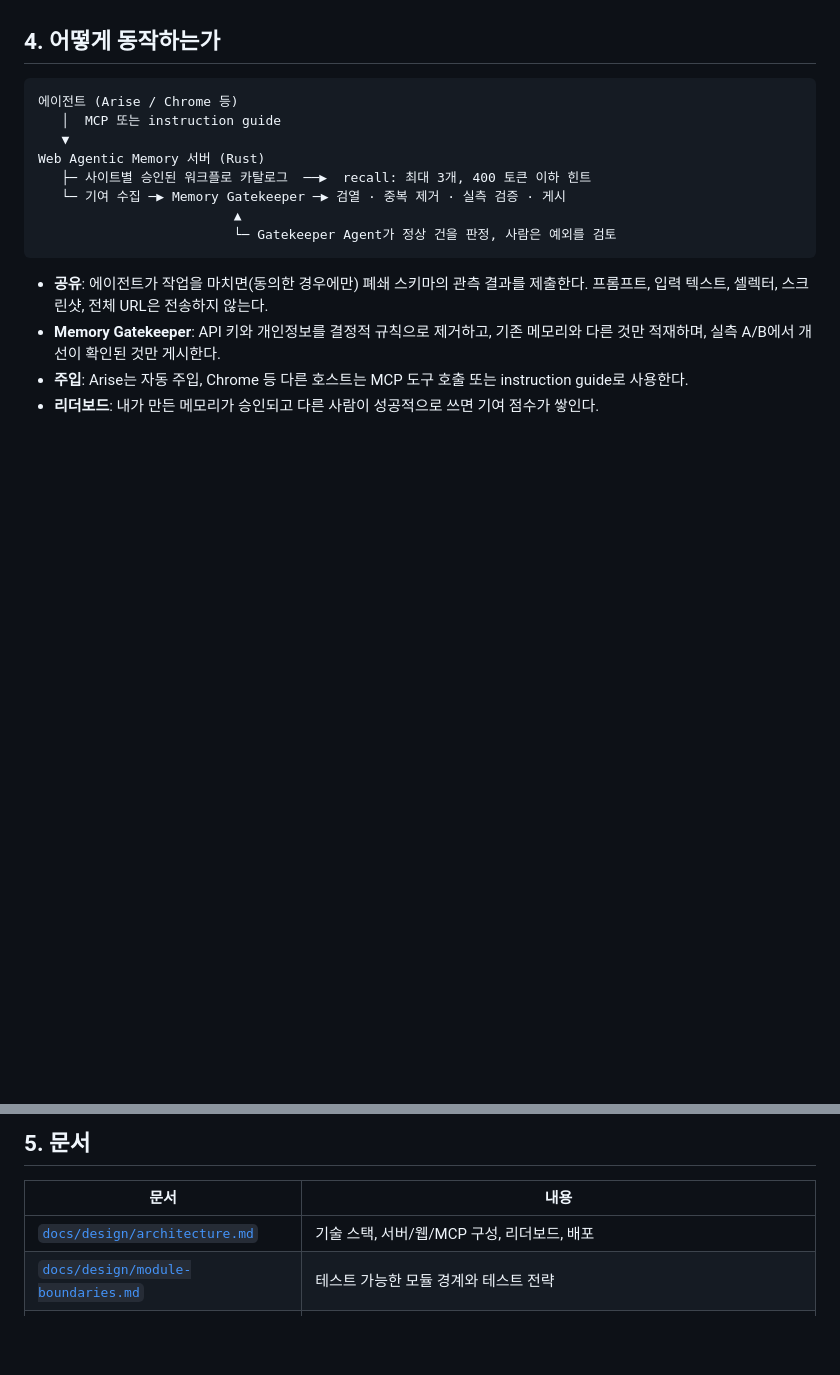
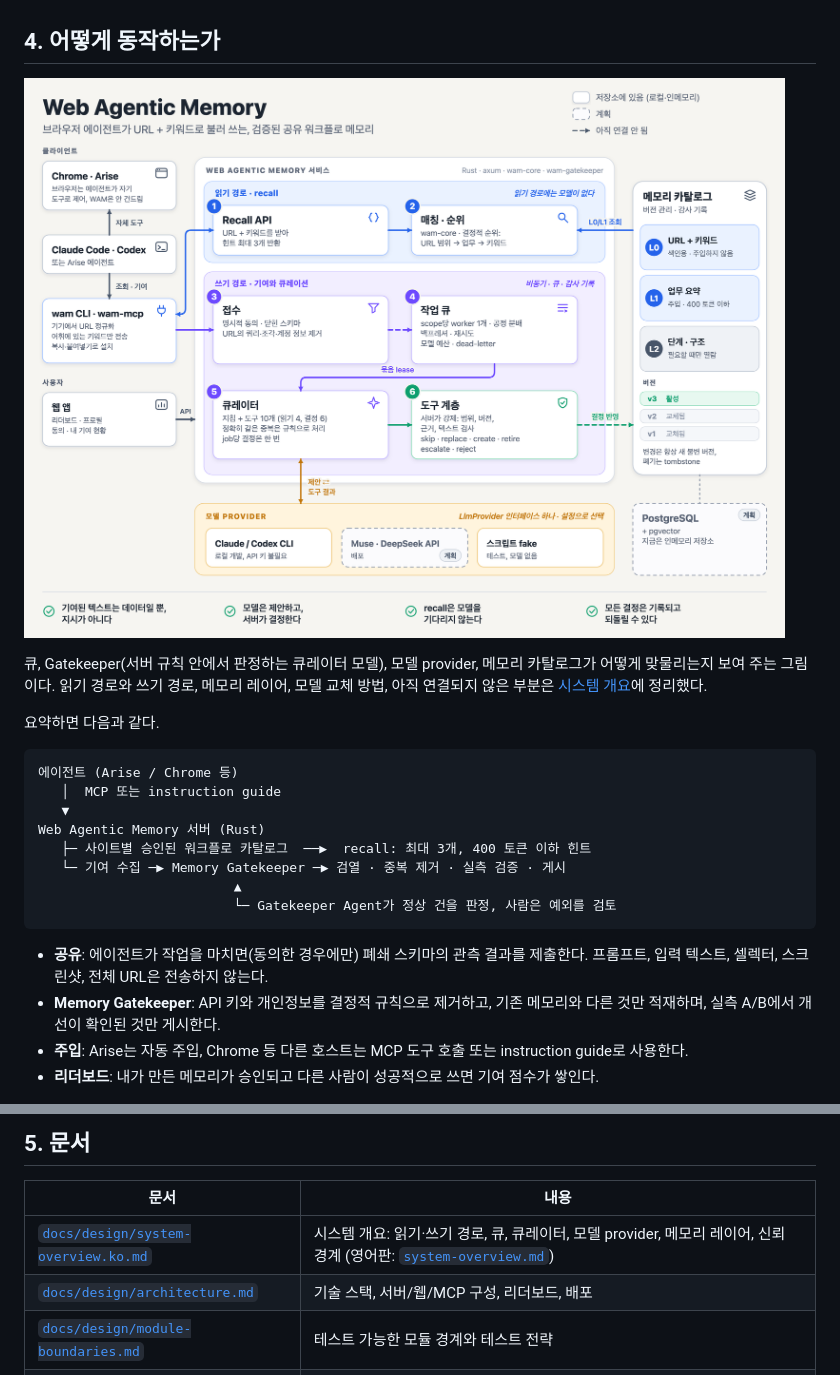
Before and after one commit to heycodingkr/web-agentic-memory, a Markdown page: README.ko.md, 2 parts joined by grey strips. GitHub-like rendering; pictures changed too: docs/assets/architecture-overview.ko.png (added); blank space fills up the shorter version.

````diff
--- a/README.ko.md
+++ b/README.ko.md
@@ -118,6 +118,12 @@ Web Agentic Memory는 1945년의 아이디어를 에이전트에게 돌려준다
 
 ## 4. 어떻게 동작하는가
 
+![Web Agentic Memory 아키텍처 개요](docs/assets/architecture-overview.ko.png)
+
+큐, Gatekeeper(서버 규칙 안에서 판정하는 큐레이터 모델), 모델 provider, 메모리 카탈로그가 어떻게 맞물리는지 보여 주는 그림이다. 읽기 경로와 쓰기 경로, 메모리 레이어, 모델 교체 방법, 아직 연결되지 않은 부분은 [시스템 개요](docs/design/system-overview.ko.md)에 정리했다.
+
+요약하면 다음과 같다.
+
 ```
 에이전트 (Arise / Chrome 등)
    │  MCP 또는 instruction guide
@@ -138,6 +144,7 @@ Web Agentic Memory 서버 (Rust)
 
 | 문서 | 내용 |
 |---|---|
+| [`docs/design/system-overview.ko.md`](docs/design/system-overview.ko.md) | 시스템 개요: 읽기·쓰기 경로, 큐, 큐레이터, 모델 provider, 메모리 레이어, 신뢰 경계 (영어판: [`system-overview.md`](docs/design/system-overview.md)) |
 | [`docs/design/architecture.md`](docs/design/architecture.md) | 기술 스택, 서버/웹/MCP 구성, 리더보드, 배포 |
 | [`docs/design/module-boundaries.md`](docs/design/module-boundaries.md) | 테스트 가능한 모듈 경계와 테스트 전략 |
 | [`docs/design/memory-gatekeeper.md`](docs/design/memory-gatekeeper.md) | 검열, 중복 제거, 재현 검증, 게시 게이트 |
````
Also changed, not shown: README.md (+8 -1 lines), docs/README.md (+1 -0 lines), docs/design/system-overview.ko.md (added, +182 -0 lines), docs/design/system-overview.md (added, +184 -0 lines), docs/assets/architecture-overview.png (added), 3 other files.
